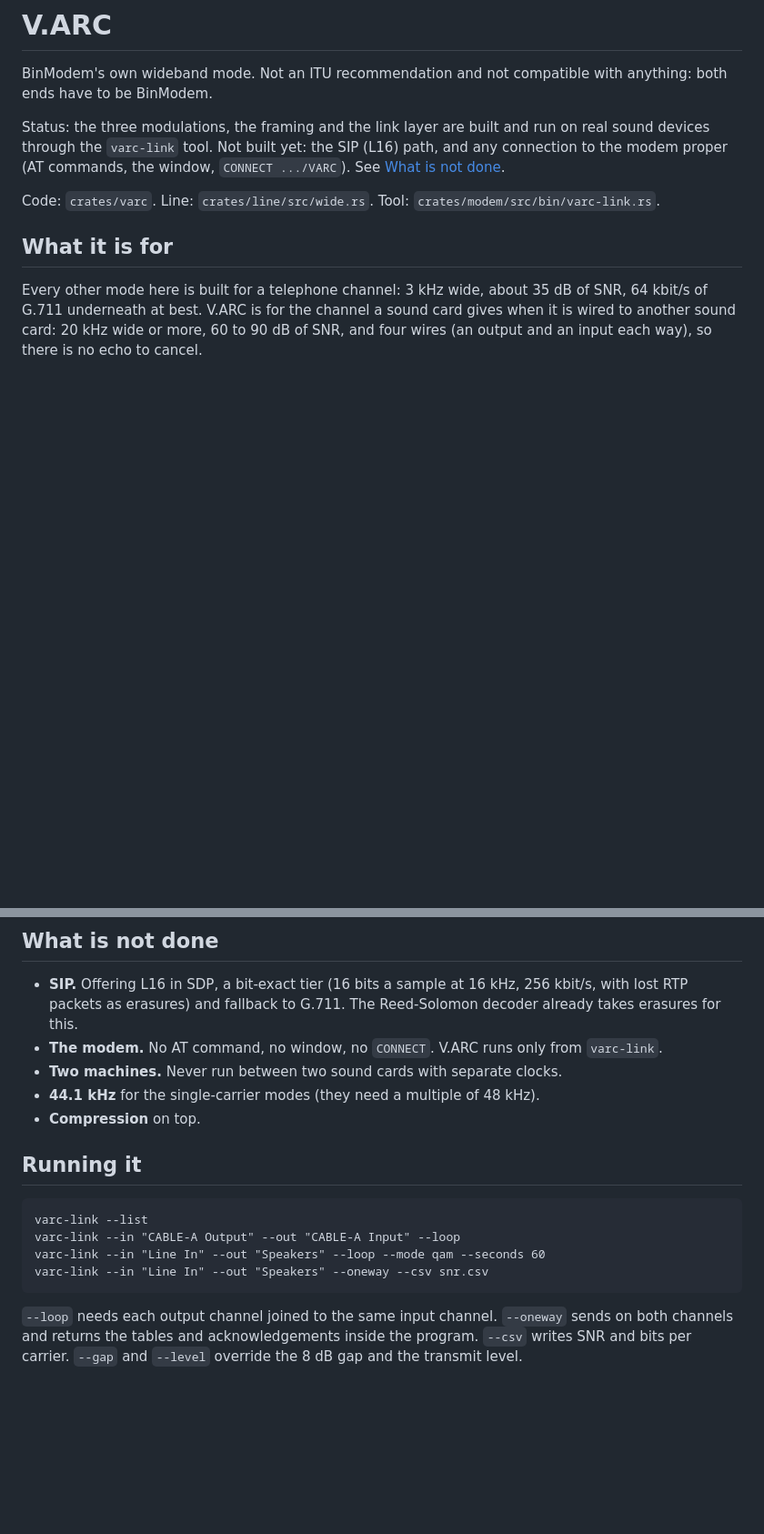
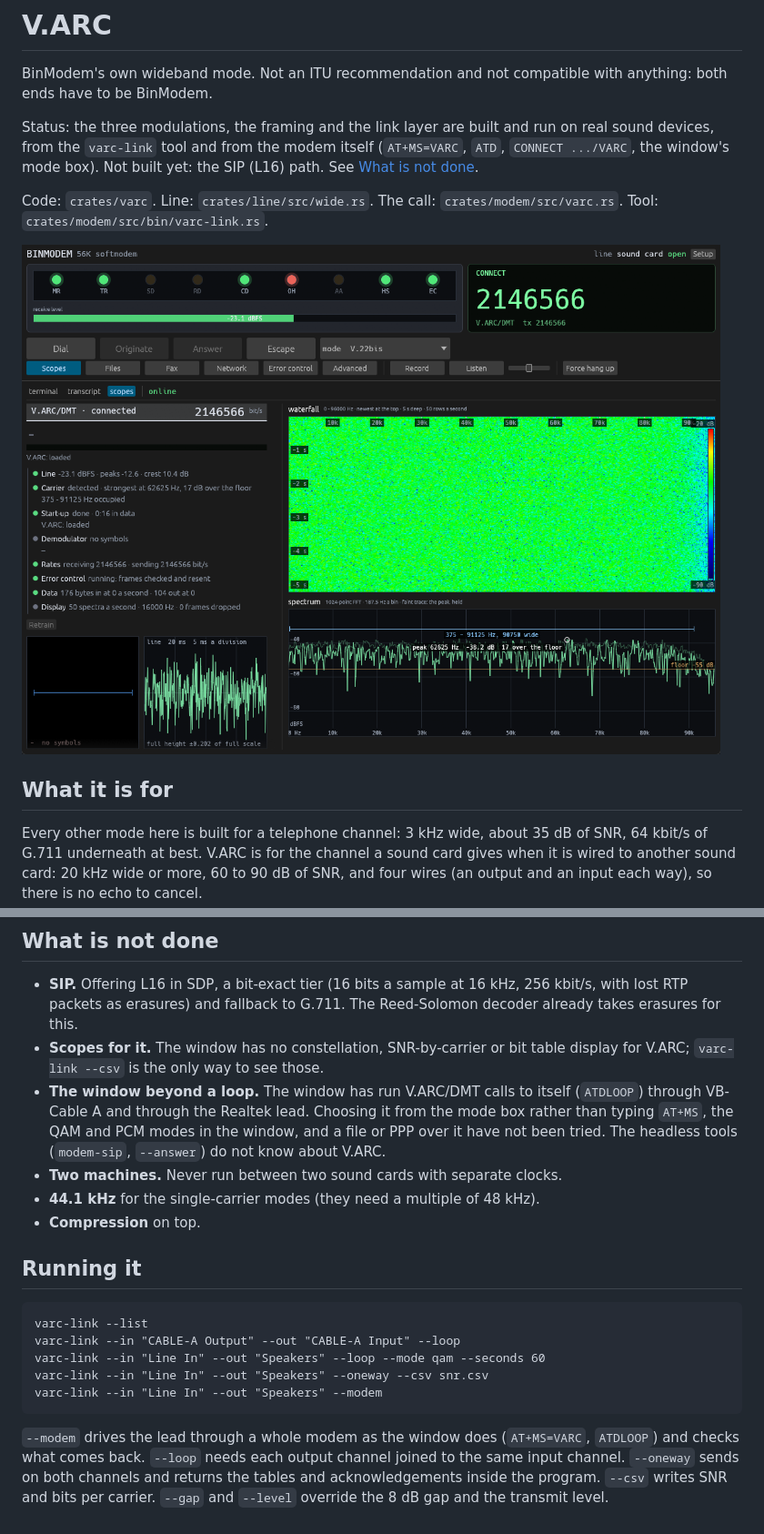
Before and after one commit to CasualArclamp/BinModem, a Markdown page: docs/design/v-arc.md, 2 parts joined by grey strips. Shown at 91% size. Rendered like a GitHub page; pictures changed too: docs/images/v-arc/window-loop.png (added); blank space fills up the shorter version.

````diff
--- a/docs/design/v-arc.md
+++ b/docs/design/v-arc.md
@@ -4,12 +4,14 @@ BinModem's own wideband mode. Not an ITU recommendation and not compatible
 with anything: both ends have to be BinModem.
 
 Status: the three modulations, the framing and the link layer are built and
-run on real sound devices through the `varc-link` tool. Not built yet: the
-SIP (L16) path, and any connection to the modem proper (AT commands, the
-window, `CONNECT .../VARC`). See [What is not done](#what-is-not-done).
+run on real sound devices, from the `varc-link` tool and from the modem
+itself (`AT+MS=VARC`, `ATD`, `CONNECT .../VARC`, the window's mode box). Not
+built yet: the SIP (L16) path. See [What is not done](#what-is-not-done).
 
-Code: `crates/varc`. Line: `crates/line/src/wide.rs`. Tool:
-`crates/modem/src/bin/varc-link.rs`.
+Code: `crates/varc`. Line: `crates/line/src/wide.rs`. The call:
+`crates/modem/src/varc.rs`. Tool: `crates/modem/src/bin/varc-link.rs`.
+
+![The window on a V.ARC/DMT call to itself through a real lead: Realtek line out to line in at 192 kHz, both channels](../images/v-arc/window-loop.png)
 
 ## What it is for
 
@@ -224,8 +258,13 @@ Three faults that simulation with one clean wire each way did not show:
 - **SIP.** Offering L16 in SDP, a bit-exact tier (16 bits a sample at
   16 kHz, 256 kbit/s, with lost RTP packets as erasures) and fallback to
   G.711. The Reed-Solomon decoder already takes erasures for this.
-- **The modem.** No AT command, no window, no `CONNECT`. V.ARC runs only
-  from `varc-link`.
+- **Scopes for it.** The window has no constellation, SNR-by-carrier or bit
+  table display for V.ARC; `varc-link --csv` is the only way to see those.
+- **The window beyond a loop.** The window has run V.ARC/DMT calls to itself
+  (`ATDLOOP`) through VB-Cable A and through the Realtek lead. Choosing it
+  from the mode box rather than typing `AT+MS`, the QAM and PCM modes in the
+  window, and a file or PPP over it have not been tried. The headless tools
+  (`modem-sip`, `--answer`) do not know about V.ARC.
 - **Two machines.** Never run between two sound cards with separate clocks.
 - **44.1 kHz** for the single-carrier modes (they need a multiple of 48 kHz).
 - **Compression** on top.
@@ -237,8 +276,11 @@ varc-link --list
 varc-link --in "CABLE-A Output" --out "CABLE-A Input" --loop
 varc-link --in "Line In" --out "Speakers" --loop --mode qam --seconds 60
 varc-link --in "Line In" --out "Speakers" --oneway --csv snr.csv
+varc-link --in "Line In" --out "Speakers" --modem
 ```
 
+`--modem` drives the lead through a whole modem as the window does
+(`AT+MS=VARC`, `ATDLOOP`) and checks what comes back.
 `--loop` needs each output channel joined to the same input channel.
 `--oneway` sends on both channels and returns the tables and
 acknowledgements inside the program. `--csv` writes SNR and bits per carrier.
````
Also changed, not shown: other parts of docs/design/v-arc.md (+32 -0 lines), README.md (+3 -3 lines), 10 other files.
